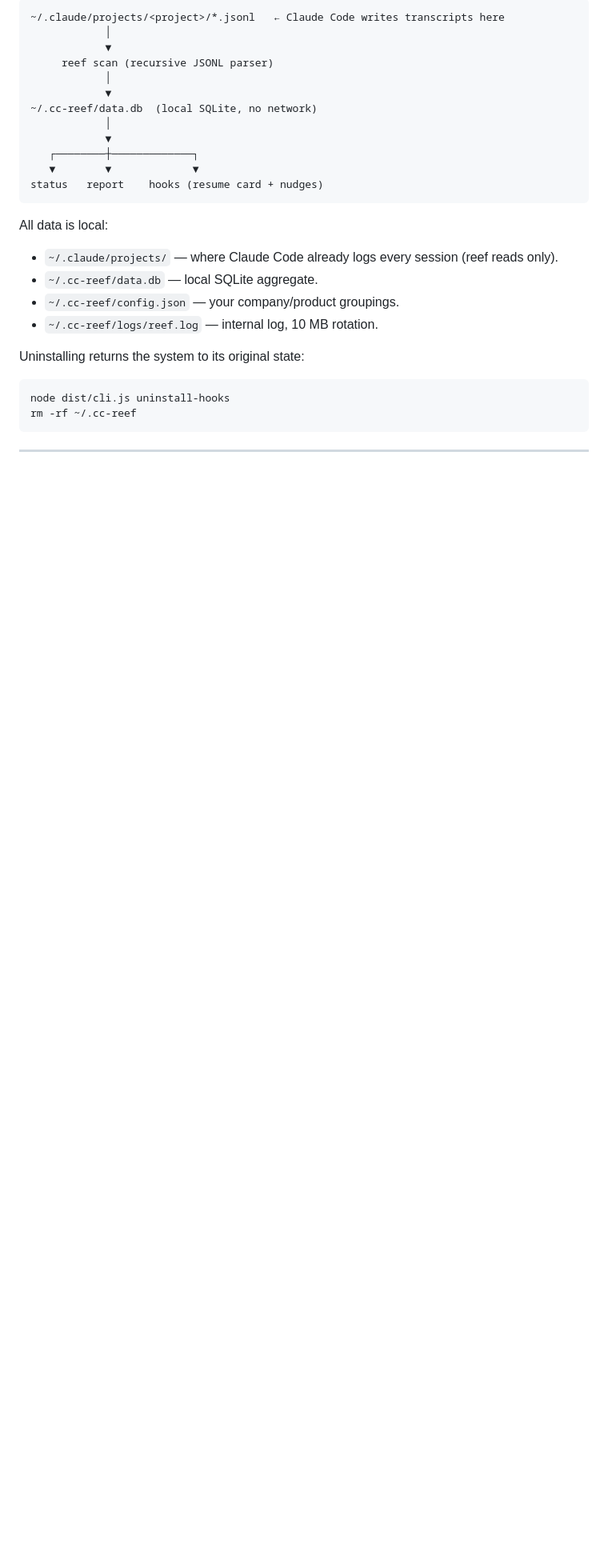
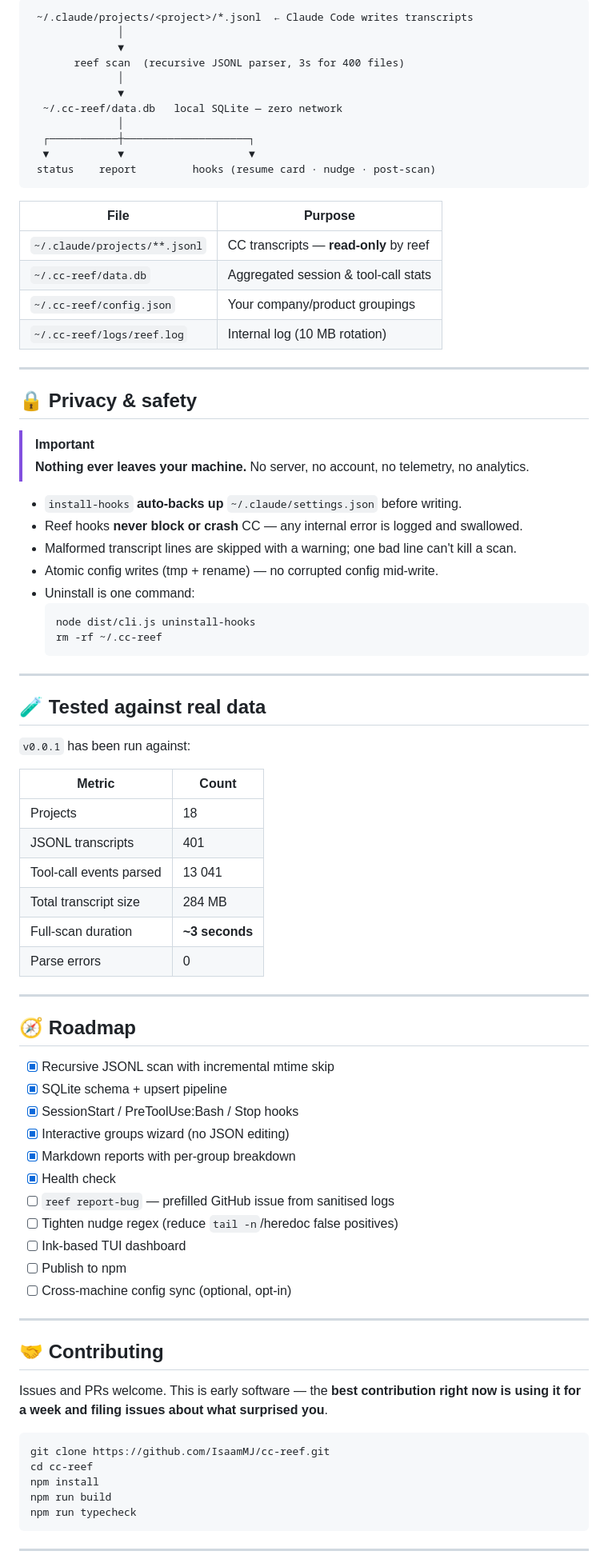
Before and after one commit to IsaamMJ/cc-reef, a Markdown page: README.md, the part around one of its changes. Shown at 80% size. Rendered like a GitHub page; blank space fills up the shorter version.

````diff
--- a/README.md
+++ b/README.md
@@ -153,31 +211,85 @@ The `Stop` hook incrementally parses new transcripts after every CC session ends
 
 ```
-~/.claude/projects/<project>/*.jsonl   ← Claude Code writes transcripts here
-            │
-            ▼
-     reef scan (recursive JSONL parser)
-            │
-            ▼
-~/.cc-reef/data.db  (local SQLite, no network)
-            │
-            ▼
-   ┌────────┼─────────────┐
-   ▼        ▼             ▼
-status   report    hooks (resume card + nudges)
+ ~/.claude/projects/<project>/*.jsonl  ← Claude Code writes transcripts
+              │
+              ▼
+       reef scan  (recursive JSONL parser, 3s for 400 files)
+              │
+              ▼
+  ~/.cc-reef/data.db   local SQLite — zero network
+              │
+  ┌───────────┼────────────────────┐
+  ▼           ▼                    ▼
+ status    report         hooks (resume card · nudge · post-scan)
 ```
 
-All data is local:
+| File                          | Purpose                                |
+|-------------------------------|----------------------------------------|
+| `~/.claude/projects/**.jsonl` | CC transcripts — **read-only** by reef |
+| `~/.cc-reef/data.db`          | Aggregated session & tool-call stats   |
+| `~/.cc-reef/config.json`      | Your company/product groupings         |
+| `~/.cc-reef/logs/reef.log`    | Internal log (10 MB rotation)          |
 
-- `~/.claude/projects/` — where Claude Code already logs every session (reef reads only).
-- `~/.cc-reef/data.db` — local SQLite aggregate.
-- `~/.cc-reef/config.json` — your company/product groupings.
-- `~/.cc-reef/logs/reef.log` — internal log, 10 MB rotation.
+---
 
-Uninstalling returns the system to its original state:
+## 🔒 Privacy & safety
+
+> [!IMPORTANT]
+> **Nothing ever leaves your machine.** No server, no account, no telemetry, no analytics.
+
+- `install-hooks` **auto-backs up** `~/.claude/settings.json` before writing.
+- Reef hooks **never block or crash** CC — any internal error is logged and swallowed.
+- Malformed transcript lines are skipped with a warning; one bad line can't kill a scan.
+- Atomic config writes (tmp + rename) — no corrupted config mid-write.
+- Uninstall is one command:
+  ```bash
+  node dist/cli.js uninstall-hooks
+  rm -rf ~/.cc-reef
+  ```
+
+---
+
+## 🧪 Tested against real data
+
+`v0.0.1` has been run against:
+
+| Metric                  | Count        |
+|-------------------------|--------------|
+| Projects                | 18           |
+| JSONL transcripts       | 401          |
+| Tool-call events parsed | 13 041       |
+| Total transcript size   | 284 MB       |
+| Full-scan duration      | **~3 seconds** |
+| Parse errors            | 0            |
+
+---
+
+## 🧭 Roadmap
+
+- [x] Recursive JSONL scan with incremental mtime skip
+- [x] SQLite schema + upsert pipeline
+- [x] SessionStart / PreToolUse:Bash / Stop hooks
+- [x] Interactive groups wizard (no JSON editing)
+- [x] Markdown reports with per-group breakdown
+- [x] Health check
+- [ ] `reef report-bug` — prefilled GitHub issue from sanitised logs
+- [ ] Tighten nudge regex (reduce `tail -n`/heredoc false positives)
+- [ ] Ink-based TUI dashboard
+- [ ] Publish to npm
+- [ ] Cross-machine config sync (optional, opt-in)
+
+---
+
+## 🤝 Contributing
+
+Issues and PRs welcome. This is early software — the **best contribution right now is using it for a week and filing issues about what surprised you**.
 
 ```bash
-node dist/cli.js uninstall-hooks
-rm -rf ~/.cc-reef
+git clone https://github.com/IsaamMJ/cc-reef.git
+cd cc-reef
+npm install
+npm run build
+npm run typecheck
 ```
 
 ---
````
Also changed, not shown: other parts of README.md (+109 -73 lines).
